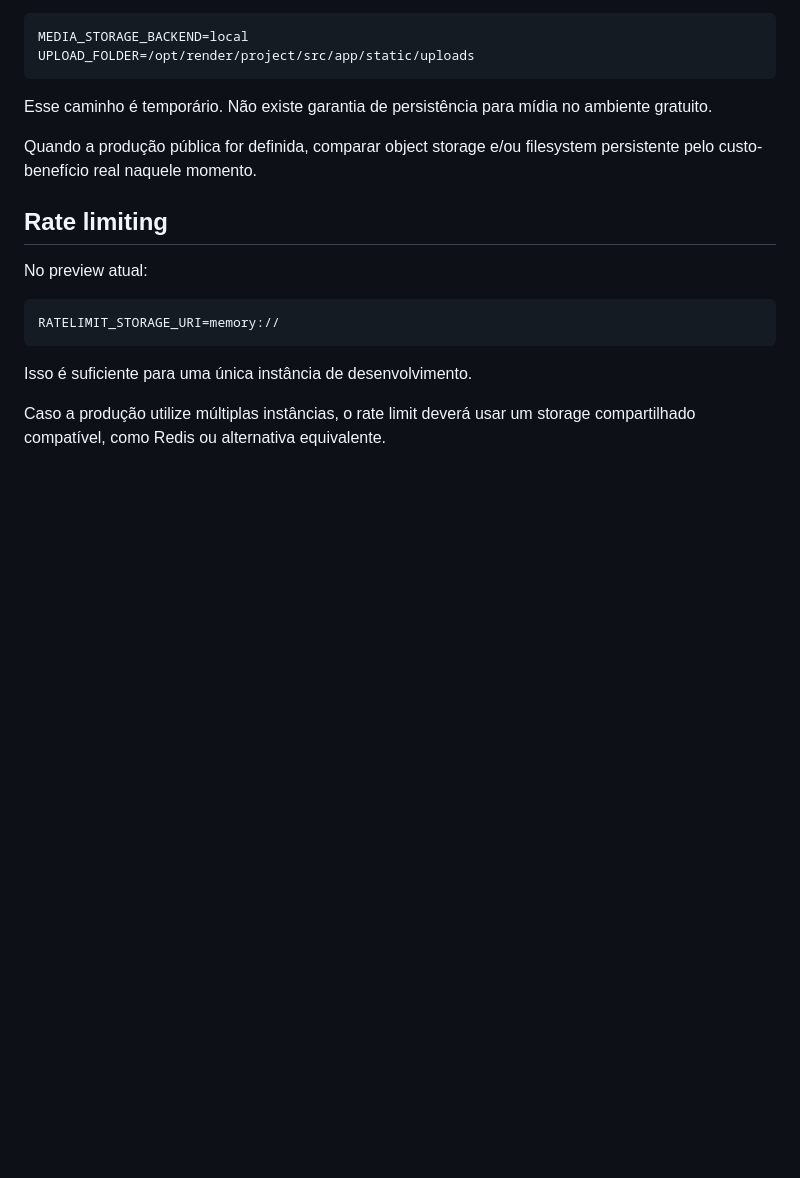
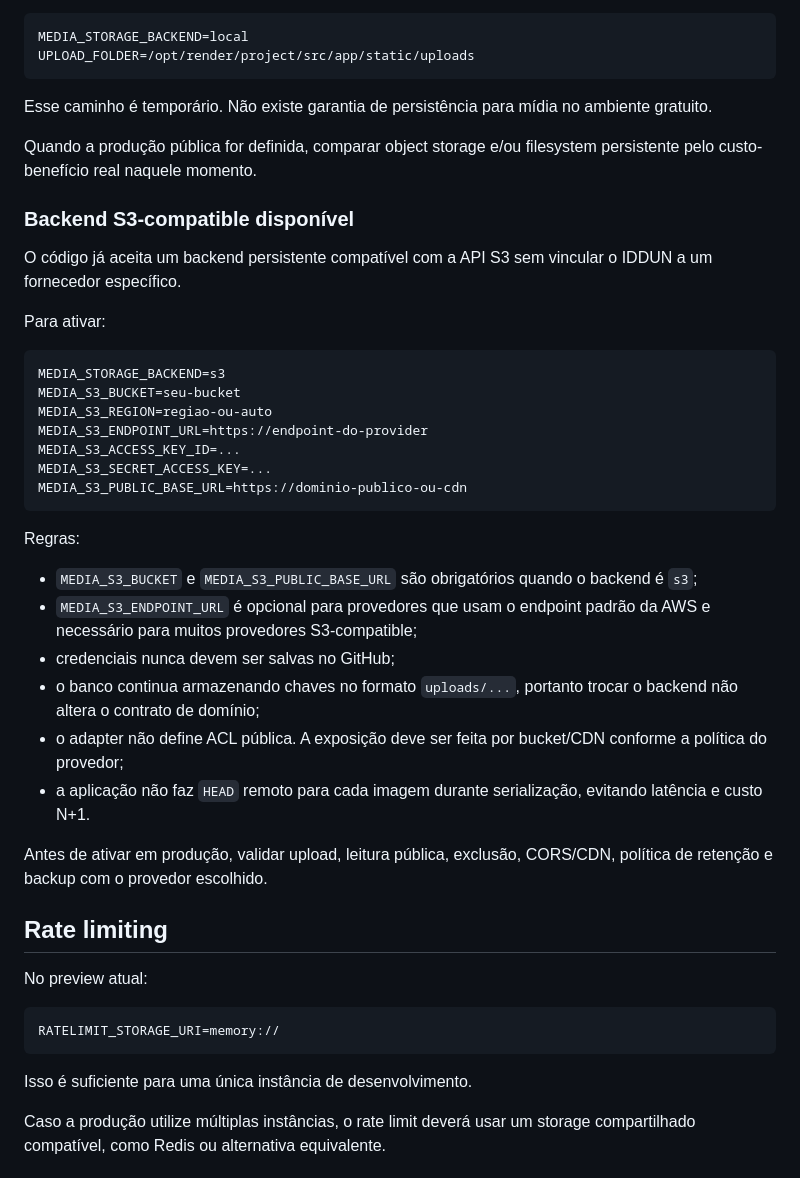
Before and after one commit to kastiliuu/iddun, a Markdown page: RENDER_DEPLOY.md, the part around the change. Rendered like a GitHub page; blank space fills up the shorter version.

Commit message:
docs: document S3-compatible media configuration

````diff
--- a/RENDER_DEPLOY.md
+++ b/RENDER_DEPLOY.md
@@ -87,6 +87,33 @@ Esse caminho é temporário. Não existe garantia de persistência para mídia n
 
 Quando a produção pública for definida, comparar object storage e/ou filesystem persistente pelo custo-benefício real naquele momento.
 
+### Backend S3-compatible disponível
+
+O código já aceita um backend persistente compatível com a API S3 sem vincular o IDDUN a um fornecedor específico.
+
+Para ativar:
+
+```text
+MEDIA_STORAGE_BACKEND=s3
+MEDIA_S3_BUCKET=seu-bucket
+MEDIA_S3_REGION=regiao-ou-auto
+MEDIA_S3_ENDPOINT_URL=https://endpoint-do-provider
+MEDIA_S3_ACCESS_KEY_ID=...
+MEDIA_S3_SECRET_ACCESS_KEY=...
+MEDIA_S3_PUBLIC_BASE_URL=https://dominio-publico-ou-cdn
+```
+
+Regras:
+
+- `MEDIA_S3_BUCKET` e `MEDIA_S3_PUBLIC_BASE_URL` são obrigatórios quando o backend é `s3`;
+- `MEDIA_S3_ENDPOINT_URL` é opcional para provedores que usam o endpoint padrão da AWS e necessário para muitos provedores S3-compatible;
+- credenciais nunca devem ser salvas no GitHub;
+- o banco continua armazenando chaves no formato `uploads/...`, portanto trocar o backend não altera o contrato de domínio;
+- o adapter não define ACL pública. A exposição deve ser feita por bucket/CDN conforme a política do provedor;
+- a aplicação não faz `HEAD` remoto para cada imagem durante serialização, evitando latência e custo N+1.
+
+Antes de ativar em produção, validar upload, leitura pública, exclusão, CORS/CDN, política de retenção e backup com o provedor escolhido.
+
 ## Rate limiting
 
 No preview atual:
````
